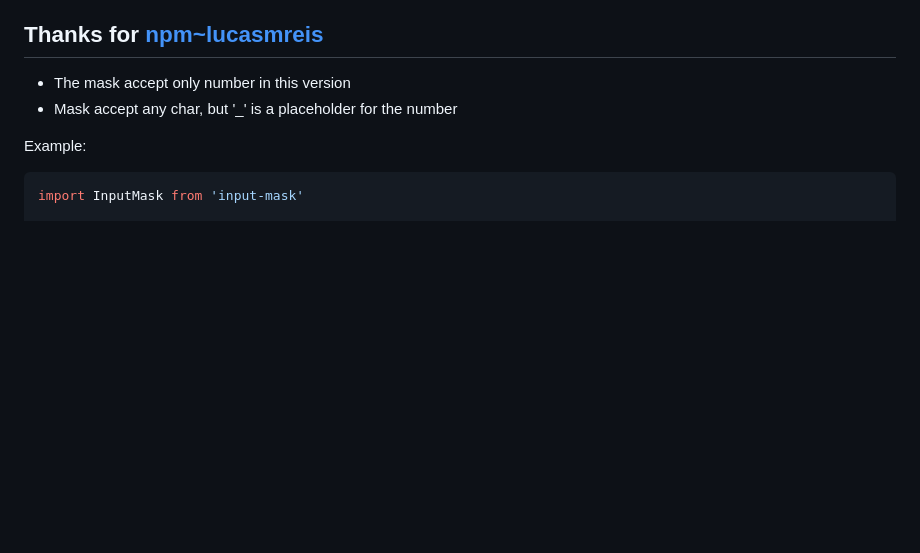
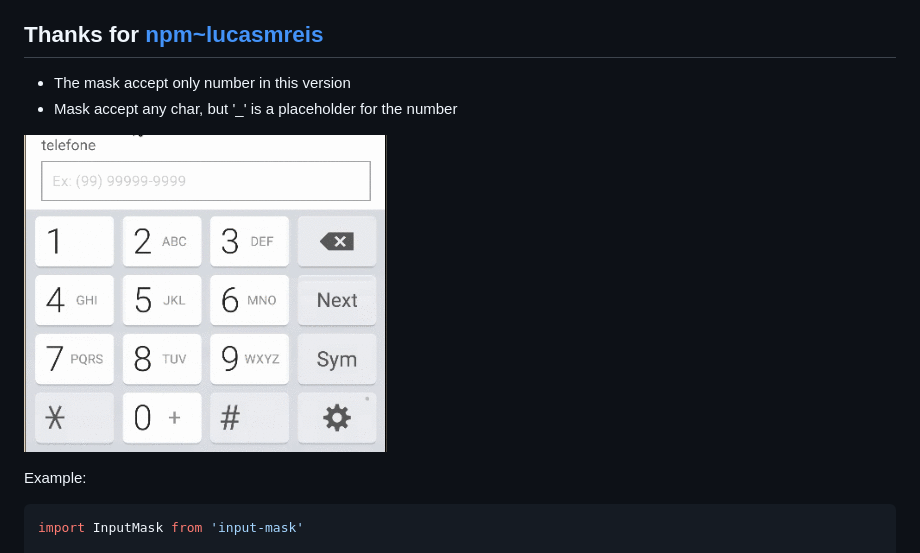
Before and after one commit to heyderpd/npm-reduce-mask, a Markdown page: README.md, the part around the change. Rendered like a GitHub page; pictures changed too: example.gif (added); blank space fills up the shorter version.

Commit message:
add gif

````diff
--- a/README.md
+++ b/README.md
@@ -12,6 +12,8 @@ Contact me by [github:heyderpd](https://github.com/heyderpd). I'll be glad to he
 
 * The mask accept only number in this version
 * Mask accept any char, but '_' is a placeholder for the number
+
+![ScreenShot](https://raw.githubusercontent.com/heyderpd/npm-reduce-mask/master/example.gif)
 
 Example:
 ```javascript
````
Also changed, not shown: 1 other file.
